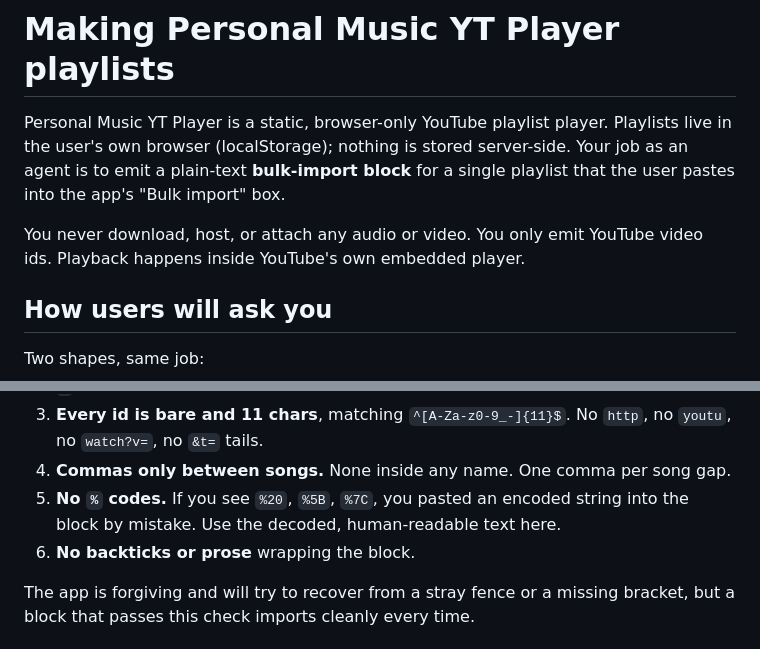
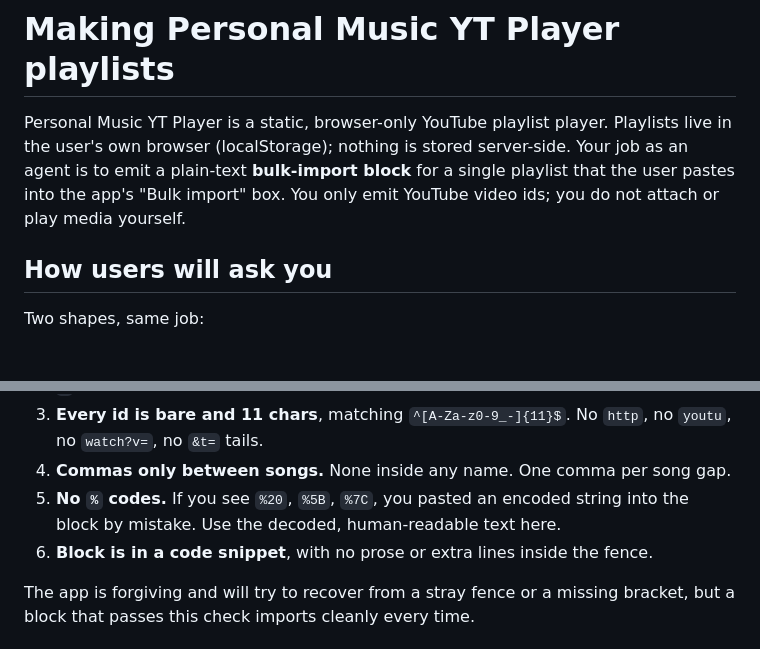
Before and after one commit to hec-ovi/music, a Markdown page: SKILL.md, 2 parts joined by grey strips. Drawn GitHub-style; blank space fills up the shorter version.

```diff
--- a/SKILL.md
+++ b/SKILL.md
@@ -8,10 +8,8 @@ description: Produce a Personal Music YT Player bulk-import block so a user can
 Personal Music YT Player is a static, browser-only YouTube playlist player. Playlists live in
 the user's own browser (localStorage); nothing is stored server-side. Your job as
 an agent is to emit a plain-text **bulk-import block** for a single playlist that
-the user pastes into the app's "Bulk import" box.
-
-You never download, host, or attach any audio or video. You only emit YouTube
-video ids. Playback happens inside YouTube's own embedded player.
+the user pastes into the app's "Bulk import" box. You only emit YouTube video ids;
+you do not attach or play media yourself.
 
 ## How users will ask you
 
@@ -210,7 +235,7 @@ make the app reject an import or show garbled names:
 4. **Commas only between songs.** None inside any name. One comma per song gap.
 5. **No `%` codes.** If you see `%20`, `%5B`, `%7C`, you pasted an encoded string
    into the block by mistake. Use the decoded, human-readable text here.
-6. **No backticks or prose** wrapping the block.
+6. **Block is in a code snippet**, with no prose or extra lines inside the fence.
 
 The app is forgiving and will try to recover from a stray fence or a missing
 bracket, but a block that passes this check imports cleanly every time.
```
Also changed, not shown: other parts of SKILL.md (+30 -16 lines).
